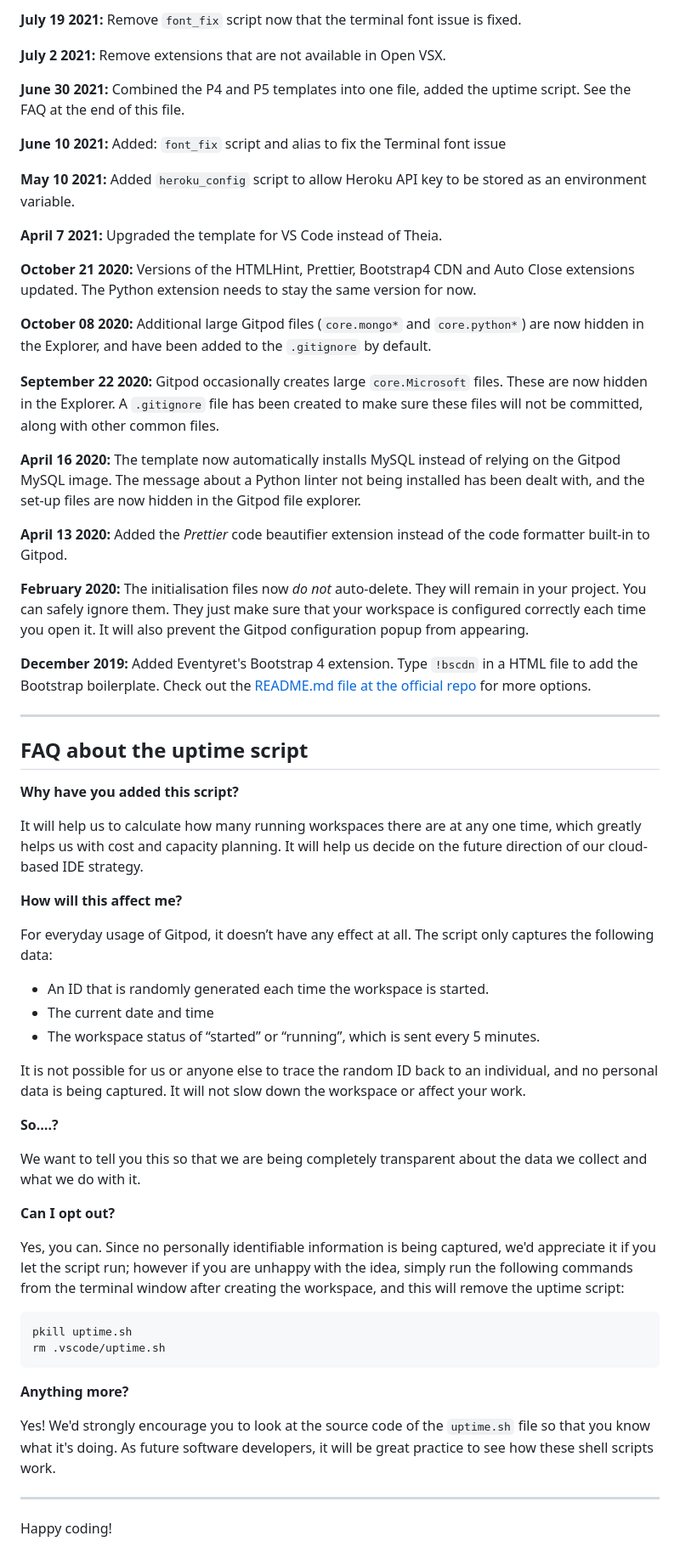
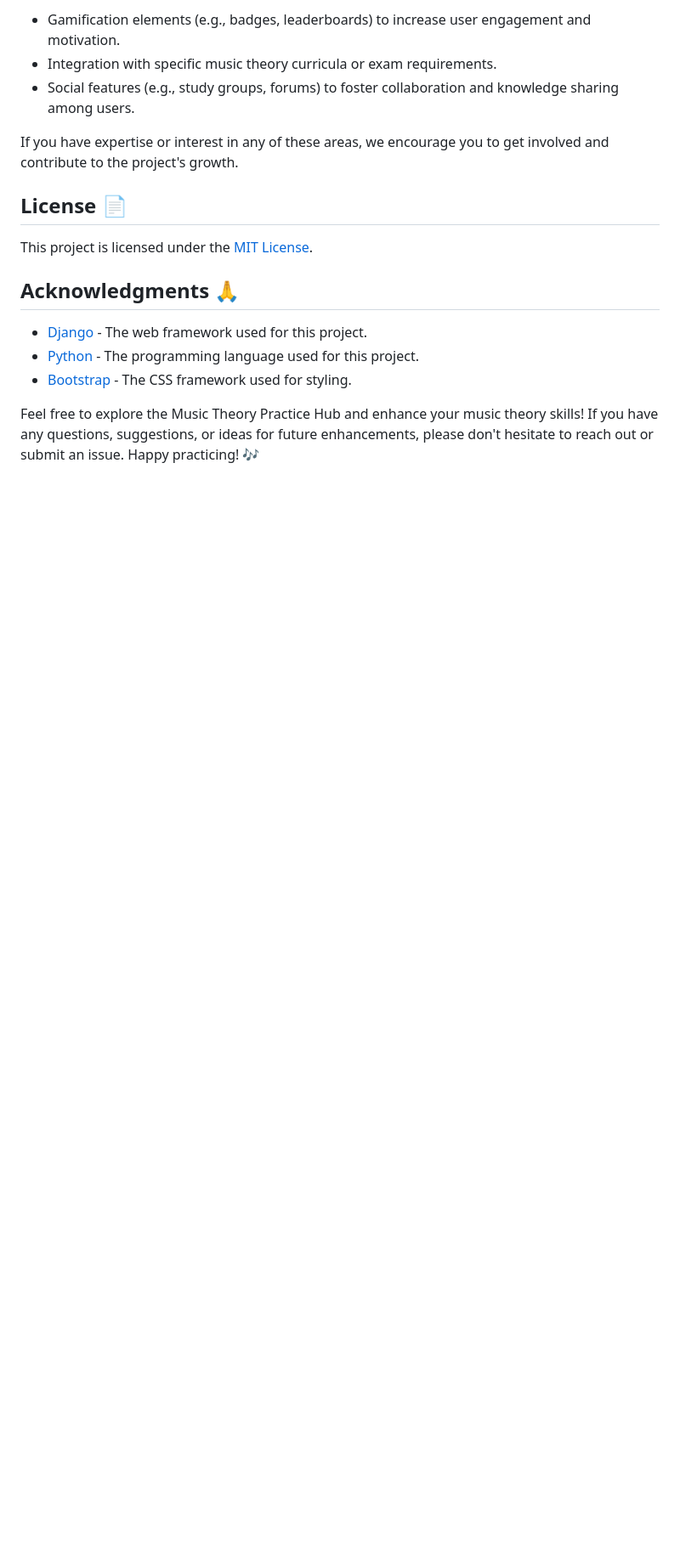
Before and after one commit to RaymondBrien/theoryhub, a Markdown page: README.md, the part around one of its changes. Shown at 85% size. GitHub-like rendering; blank space fills up the shorter version.

````diff
--- a/README.md
+++ b/README.md
@@ -50,65 +73,18 @@ We continually tweak and adjust this template to help give you the best experien
 
-**July 19 2021:** Remove `font_fix` script now that the terminal font issue is fixed.
+- Gamification elements (e.g., badges, leaderboards) to increase user engagement and motivation.
+- Integration with specific music theory curricula or exam requirements.
+- Social features (e.g., study groups, forums) to foster collaboration and knowledge sharing among users.
 
-**July 2 2021:** Remove extensions that are not available in Open VSX.
+If you have expertise or interest in any of these areas, we encourage you to get involved and contribute to the project's growth.
 
-**June 30 2021:** Combined the P4 and P5 templates into one file, added the uptime script. See the FAQ at the end of this file.
+## License 📄
 
-**June 10 2021:** Added: `font_fix` script and alias to fix the Terminal font issue
+This project is licensed under the [MIT License](LICENSE).
 
-**May 10 2021:** Added `heroku_config` script to allow Heroku API key to be stored as an environment variable.
+## Acknowledgments 🙏
 
-**April 7 2021:** Upgraded the template for VS Code instead of Theia.
+- [Django](https://www.djangoproject.com/) - The web framework used for this project.
+- [Python](https://www.python.org/) - The programming language used for this project.
+- [Bootstrap](https://getbootstrap.com/) - The CSS framework used for styling.
 
-**October 21 2020:** Versions of the HTMLHint, Prettier, Bootstrap4 CDN and Auto Close extensions updated. The Python extension needs to stay the same version for now.
-
-**October 08 2020:** Additional large Gitpod files (`core.mongo*` and `core.python*`) are now hidden in the Explorer, and have been added to the `.gitignore` by default.
-
-**September 22 2020:** Gitpod occasionally creates large `core.Microsoft` files. These are now hidden in the Explorer. A `.gitignore` file has been created to make sure these files will not be committed, along with other common files.
-
-**April 16 2020:** The template now automatically installs MySQL instead of relying on the Gitpod MySQL image. The message about a Python linter not being installed has been dealt with, and the set-up files are now hidden in the Gitpod file explorer.
-
-**April 13 2020:** Added the _Prettier_ code beautifier extension instead of the code formatter built-in to Gitpod.
-
-**February 2020:** The initialisation files now _do not_ auto-delete. They will remain in your project. You can safely ignore them. They just make sure that your workspace is configured correctly each time you open it. It will also prevent the Gitpod configuration popup from appearing.
-
-**December 2019:** Added Eventyret's Bootstrap 4 extension. Type `!bscdn` in a HTML file to add the Bootstrap boilerplate. Check out the <a href="https://github.com/Eventyret/vscode-bcdn" target="_blank">README.md file at the official repo</a> for more options.
-
-------
-
-## FAQ about the uptime script
-
-**Why have you added this script?**
-
-It will help us to calculate how many running workspaces there are at any one time, which greatly helps us with cost and capacity planning. It will help us decide on the future direction of our cloud-based IDE strategy.
-
-**How will this affect me?**
-
-For everyday usage of Gitpod, it doesn’t have any effect at all. The script only captures the following data:
-
-- An ID that is randomly generated each time the workspace is started.
-- The current date and time
-- The workspace status of “started” or “running”, which is sent every 5 minutes.
-
-It is not possible for us or anyone else to trace the random ID back to an individual, and no personal data is being captured. It will not slow down the workspace or affect your work.
-
-**So….?**
-
-We want to tell you this so that we are being completely transparent about the data we collect and what we do with it.
-
-**Can I opt out?**
-
-Yes, you can. Since no personally identifiable information is being captured, we'd appreciate it if you let the script run; however if you are unhappy with the idea, simply run the following commands from the terminal window after creating the workspace, and this will remove the uptime script:
-
-```
-pkill uptime.sh
-rm .vscode/uptime.sh
-```
-
-**Anything more?**
-
-Yes! We'd strongly encourage you to look at the source code of the `uptime.sh` file so that you know what it's doing. As future software developers, it will be great practice to see how these shell scripts work.
-
----
-
-Happy coding!
+Feel free to explore the Music Theory Practice Hub and enhance your music theory skills! If you have any questions, suggestions, or ideas for future enhancements, please don't hesitate to reach out or submit an issue. Happy practicing! 🎶
````
Also changed, not shown: other parts of README.md (+50 -27 lines).
